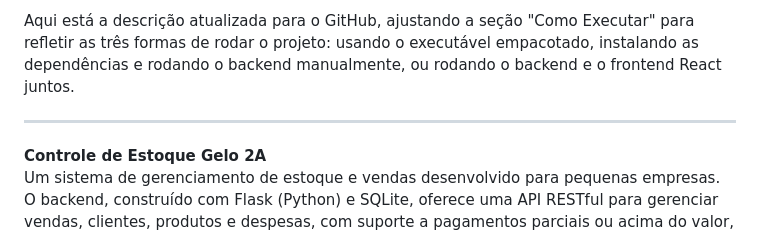
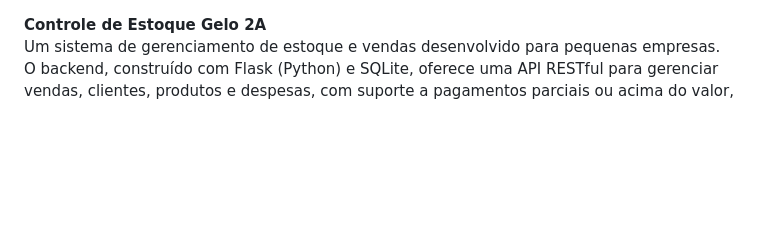
Before and after one commit to JoaoVitor-Santos/CONTROLE_DE_ESTOQUE_GELO2A, a Markdown page: README.md, the part around the change. Drawn GitHub-style; blank space fills up the shorter version.

```diff
--- a/README.md
+++ b/README.md
@@ -1,6 +1,3 @@
-Aqui está a descrição atualizada para o GitHub, ajustando a seção "Como Executar" para refletir as três formas de rodar o projeto: usando o executável empacotado, instalando as dependências e rodando o backend manualmente, ou rodando o backend e o frontend React juntos.
-
----
 
 **Controle de Estoque Gelo 2A**
 Um sistema de gerenciamento de estoque e vendas desenvolvido para pequenas empresas. O backend, construído com Flask (Python) e SQLite, oferece uma API RESTful para gerenciar vendas, clientes, produtos e despesas, com suporte a pagamentos parciais ou acima do valor, ajustando automaticamente o saldo dos clientes. O frontend, em React, proporciona uma interface intuitiva, incluindo modais para registro de vendas. Empacotado como um executável standalone com PyInstaller para fácil distribuição.
```
